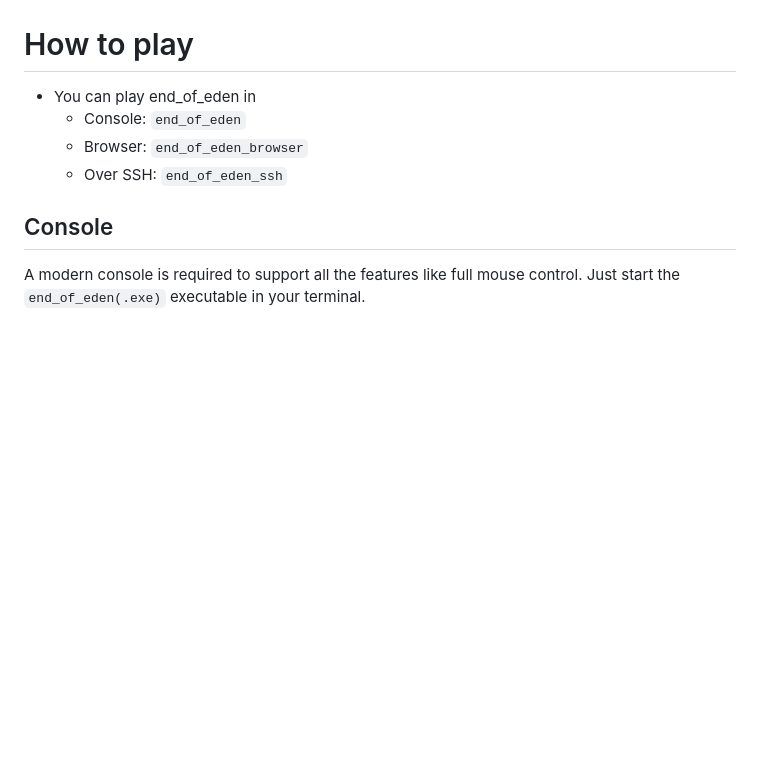
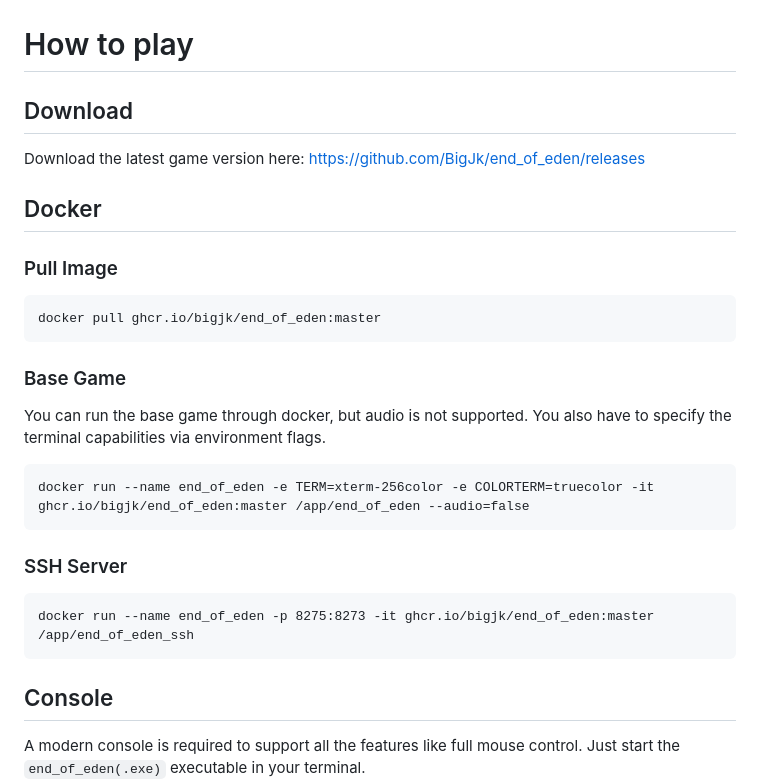
Before and after one commit to BigJk/end_of_eden, a Markdown page: README.md, the part around the change. GitHub-like rendering; blank space fills up the shorter version.

`````diff
--- a/README.md
+++ b/README.md
@@ -20,10 +20,31 @@
 
 # How to play
 
-- You can play end_of_eden in
-  - Console: ``end_of_eden``
-  - Browser: ``end_of_eden_browser``
-  - Over SSH: ``end_of_eden_ssh``
+## Download
+
+Download the latest game version here: https://github.com/BigJk/end_of_eden/releases
+
+## Docker
+
+### Pull Image
+
+```
+docker pull ghcr.io/bigjk/end_of_eden:master
+```
+
+### Base Game
+
+You can run the base game through docker, but audio is not supported. You also have to specify the terminal capabilities via environment flags.
+
+````
+docker run --name end_of_eden -e TERM=xterm-256color -e COLORTERM=truecolor -it ghcr.io/bigjk/end_of_eden:master /app/end_of_eden --audio=false
+````
+
+### SSH Server
+
+````
+docker run --name end_of_eden -p 8275:8273 -it ghcr.io/bigjk/end_of_eden:master /app/end_of_eden_ssh
+````
 
 ## Console
 
`````
